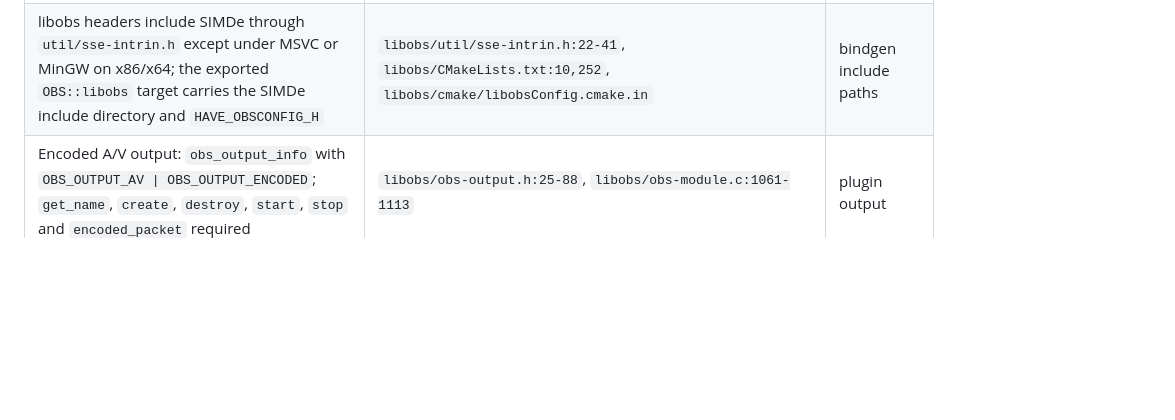
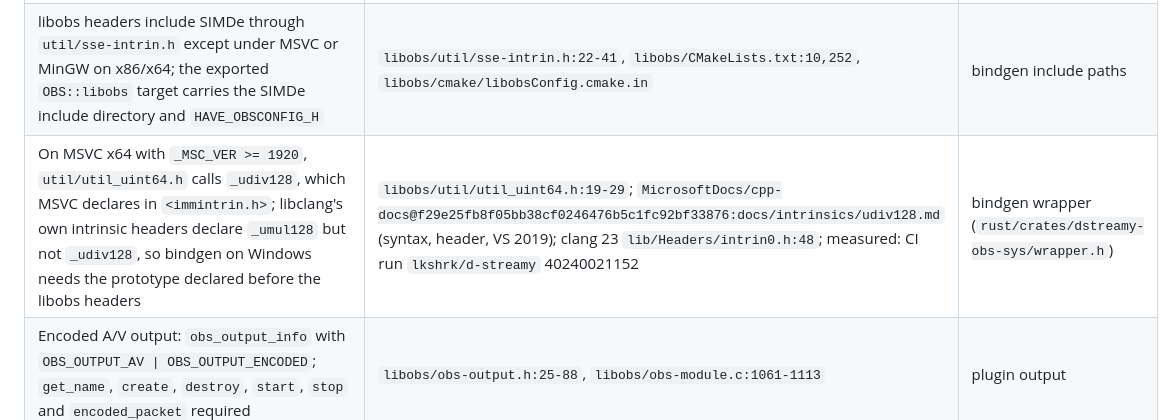
Before and after one commit to lkshrk/d-streamy, a Markdown page: docs/specs.md, the part around the change. Rendered like a GitHub page; blank space fills up the shorter version.

Commit message:
docs(specs): record the _udiv128 bindgen trap on MSVC

```diff
--- a/docs/specs.md
+++ b/docs/specs.md
@@ -47,6 +47,7 @@ Every external behaviour `dstreamy serve`, the IPC layer and the OBS plugin depe
 | macOS opens modules with `RTLD_NOW \| RTLD_FIRST \| RTLD_LOCAL`, so the plugin resolves libobs through its own load commands (rpath `@executable_path/../Frameworks`) | `libobs/util/platform-nix.c:62-90`, obs-plugintemplate `cmake/macos/defaults.cmake:39` | plugin link flags |
 | Windows reads the DLL's export name table and skips a file without an unmangled `obs_module_load` before loading it | `libobs/obs-module.c:499-506`, `libobs/util/platform-windows.c:138-256` | plugin exports |
 | libobs headers include SIMDe through `util/sse-intrin.h` except under MSVC or MinGW on x86/x64; the exported `OBS::libobs` target carries the SIMDe include directory and `HAVE_OBSCONFIG_H` | `libobs/util/sse-intrin.h:22-41`, `libobs/CMakeLists.txt:10,252`, `libobs/cmake/libobsConfig.cmake.in` | bindgen include paths |
+| On MSVC x64 with `_MSC_VER >= 1920`, `util/util_uint64.h` calls `_udiv128`, which MSVC declares in `<immintrin.h>`; libclang's own intrinsic headers declare `_umul128` but not `_udiv128`, so bindgen on Windows needs the prototype declared before the libobs headers | `libobs/util/util_uint64.h:19-29`; `MicrosoftDocs/cpp-docs@f29e25fb8f05bb38cf0246476b5c1fc92bf33876:docs/intrinsics/udiv128.md` (syntax, header, VS 2019); clang 23 `lib/Headers/intrin0.h:48`; measured: CI run `lkshrk/d-streamy` 40240021152 | bindgen wrapper (`rust/crates/dstreamy-obs-sys/wrapper.h`) |
 | Encoded A/V output: `obs_output_info` with `OBS_OUTPUT_AV \| OBS_OUTPUT_ENCODED`; `get_name`, `create`, `destroy`, `start`, `stop` and `encoded_packet` required | `libobs/obs-output.h:25-88`, `libobs/obs-module.c:1061-1113` | plugin output |
 | `encoded_video_codecs` and `encoded_audio_codecs` are only reported, never enforced; the output checks `obs_encoder_get_codec` itself | `libobs/obs-output.c:3253-3304` | plugin output |
 | Start sequence: `obs_output_can_begin_data_capture`, `obs_output_initialize_encoders`, a connect thread, then `obs_output_begin_data_capture` | `plugins/obs-outputs/rtmp-stream.c:1540-1551,1088` | plugin start thread |
```
